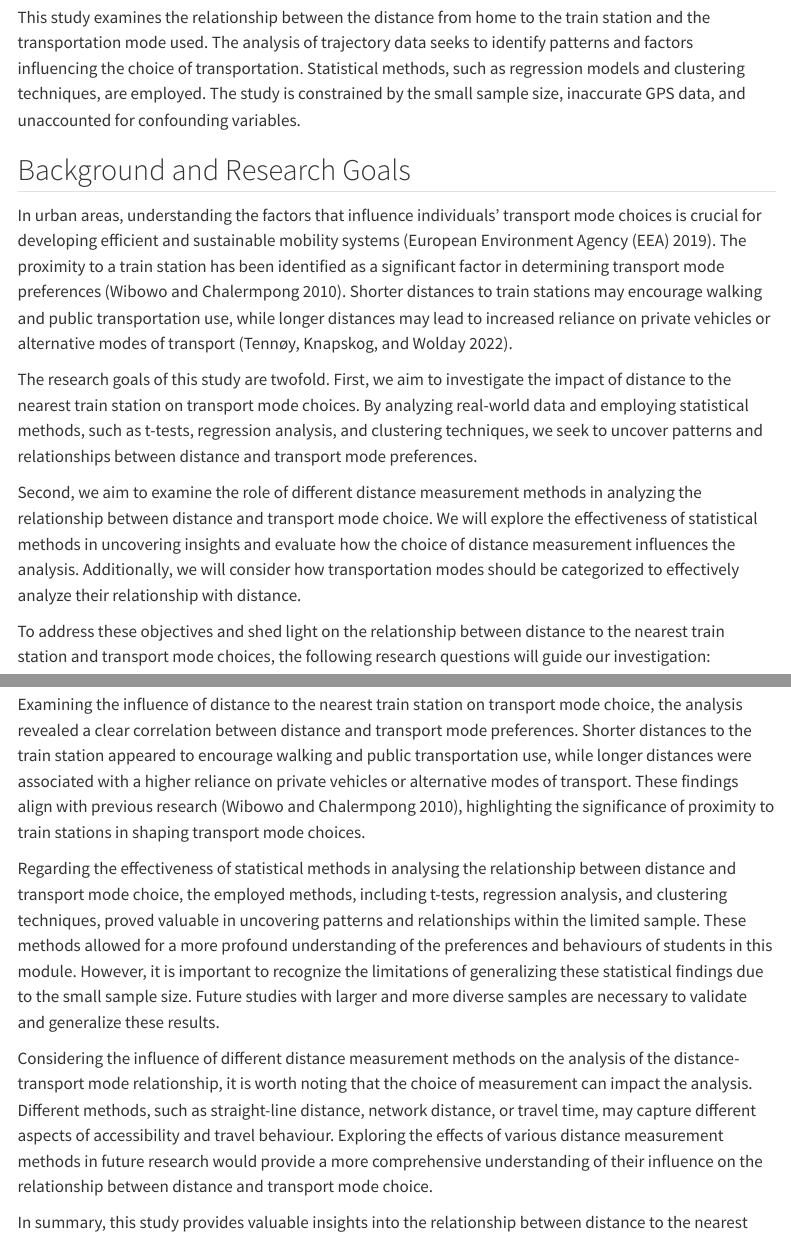
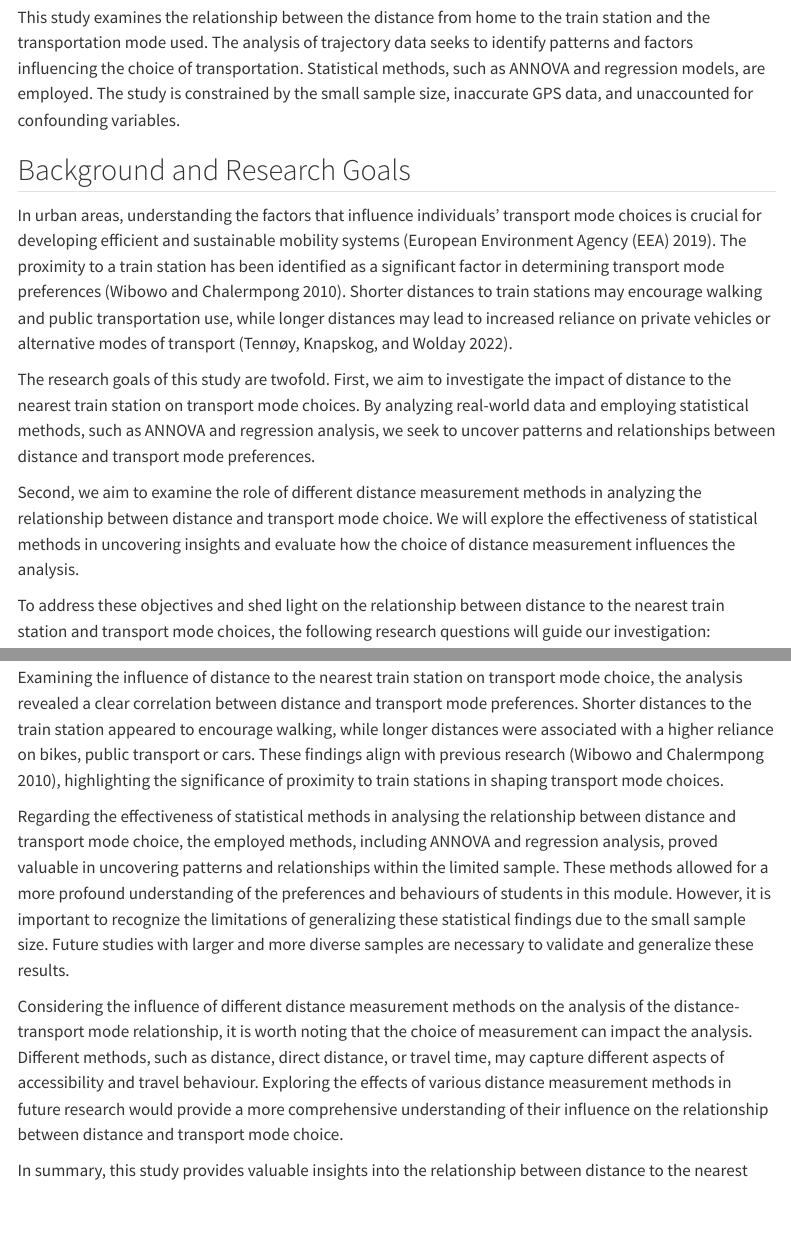
Before and after one commit to pablo-oelbi/pted_semester-project, a Quarto document (index.qmd): the page in a window 1100 px wide, from 290 px down, and a second part further down, joined at a grey line. Rendered offline with R 4.5, knitr and Pandoc in place of Quarto, with nearby package versions; some code elsewhere in the file could not run offline; menus at the side of the page are left out.

Commit message:
Text fixes

```diff
--- a/index.qmd
+++ b/index.qmd
@@ -208,15 +208,15 @@ combined_boxplot <- function(data, value_columns, remove_outliers = FALSE, title
 
 ## Abstract
 
-This study examines the relationship between the distance from home to the train station and the transportation mode used. The analysis of trajectory data seeks to identify patterns and factors influencing the choice of transportation. Statistical methods, such as regression models and clustering techniques, are employed. The study is constrained by the small sample size, inaccurate GPS data, and unaccounted for confounding variables.
+This study examines the relationship between the distance from home to the train station and the transportation mode used. The analysis of trajectory data seeks to identify patterns and factors influencing the choice of transportation. Statistical methods, such as ANNOVA and regression models, are employed. The study is constrained by the small sample size, inaccurate GPS data, and unaccounted for confounding variables.
 
 ## Background and Research Goals
 
 In urban areas, understanding the factors that influence individuals' transport mode choices is crucial for developing efficient and sustainable mobility systems [@europeanenvironmentagencyeea2019]. The proximity to a train station has been identified as a significant factor in determining transport mode preferences [@wibowo2010]. Shorter distances to train stations may encourage walking and public transportation use, while longer distances may lead to increased reliance on private vehicles or alternative modes of transport [@tennoy2022].
 
-The research goals of this study are twofold. First, we aim to investigate the impact of distance to the nearest train station on transport mode choices. By analyzing real-world data and employing statistical methods, such as t-tests, regression analysis, and clustering techniques, we seek to uncover patterns and relationships between distance and transport mode preferences.
+The research goals of this study are twofold. First, we aim to investigate the impact of distance to the nearest train station on transport mode choices. By analyzing real-world data and employing statistical methods, such as ANNOVA and regression analysis, we seek to uncover patterns and relationships between distance and transport mode preferences.
 
-Second, we aim to examine the role of different distance measurement methods in analyzing the relationship between distance and transport mode choice. We will explore the effectiveness of statistical methods in uncovering insights and evaluate how the choice of distance measurement influences the analysis. Additionally, we will consider how transportation modes should be categorized to effectively analyze their relationship with distance.
+Second, we aim to examine the role of different distance measurement methods in analyzing the relationship between distance and transport mode choice. We will explore the effectiveness of statistical methods in uncovering insights and evaluate how the choice of distance measurement influences the analysis.
 
 To address these objectives and shed light on the relationship between distance to the nearest train station and transport mode choices, the following research questions will guide our investigation:
 
@@ -690,10 +690,10 @@ As the total time value increases, the predicted probabilities for going by walk
 
 The findings of this study contribute to our understanding of how distance to the nearest train station impacts transport mode choices and the effectiveness of statistical methods in analysing this relationship. It is important to acknowledge that the conclusions drawn from this study are based on a small sample size consisting solely of students in this module, which may introduce limitations and potential biases. Nonetheless, the research questions can be addressed as follows:
 
-Examining the influence of distance to the nearest train station on transport mode choice, the analysis revealed a clear correlation between distance and transport mode preferences. Shorter distances to the train station appeared to encourage walking and public transportation use, while longer distances were associated with a higher reliance on private vehicles or alternative modes of transport. These findings align with previous research [@wibowo2010], highlighting the significance of proximity to train stations in shaping transport mode choices.
+Examining the influence of distance to the nearest train station on transport mode choice, the analysis revealed a clear correlation between distance and transport mode preferences. Shorter distances to the train station appeared to encourage walking, while longer distances were associated with a higher reliance on bikes, public transport or cars. These findings align with previous research [@wibowo2010], highlighting the significance of proximity to train stations in shaping transport mode choices.
 
-Regarding the effectiveness of statistical methods in analysing the relationship between distance and transport mode choice, the employed methods, including t-tests, regression analysis, and clustering techniques, proved valuable in uncovering patterns and relationships within the limited sample. These methods allowed for a more profound understanding of the preferences and behaviours of students in this module. However, it is important to recognize the limitations of generalizing these statistical findings due to the small sample size. Future studies with larger and more diverse samples are necessary to validate and generalize these results.
+Regarding the effectiveness of statistical methods in analysing the relationship between distance and transport mode choice, the employed methods, including ANNOVA and regression analysis, proved valuable in uncovering patterns and relationships within the limited sample. These methods allowed for a more profound understanding of the preferences and behaviours of students in this module. However, it is important to recognize the limitations of generalizing these statistical findings due to the small sample size. Future studies with larger and more diverse samples are necessary to validate and generalize these results.
 
-Considering the influence of different distance measurement methods on the analysis of the distance-transport mode relationship, it is worth noting that the choice of measurement can impact the analysis. Different methods, such as straight-line distance, network distance, or travel time, may capture different aspects of accessibility and travel behaviour. Exploring the effects of various distance measurement methods in future research would provide a more comprehensive understanding of their influence on the relationship between distance and transport mode choice.
+Considering the influence of different distance measurement methods on the analysis of the distance-transport mode relationship, it is worth noting that the choice of measurement can impact the analysis. Different methods, such as distance,  direct distance, or travel time, may capture different aspects of accessibility and travel behaviour. Exploring the effects of various distance measurement methods in future research would provide a more comprehensive understanding of their influence on the relationship between distance and transport mode choice.
 
 In summary, this study provides valuable insights into the relationship between distance to the nearest train station and transport mode choices. However, the findings should be interpreted within the limitations of a small and specific sample. Further research with larger and more diverse samples is needed to validate and extend these findings, ensuring a more robust understanding of the factors influencing transport mode choices in urban areas.
```
